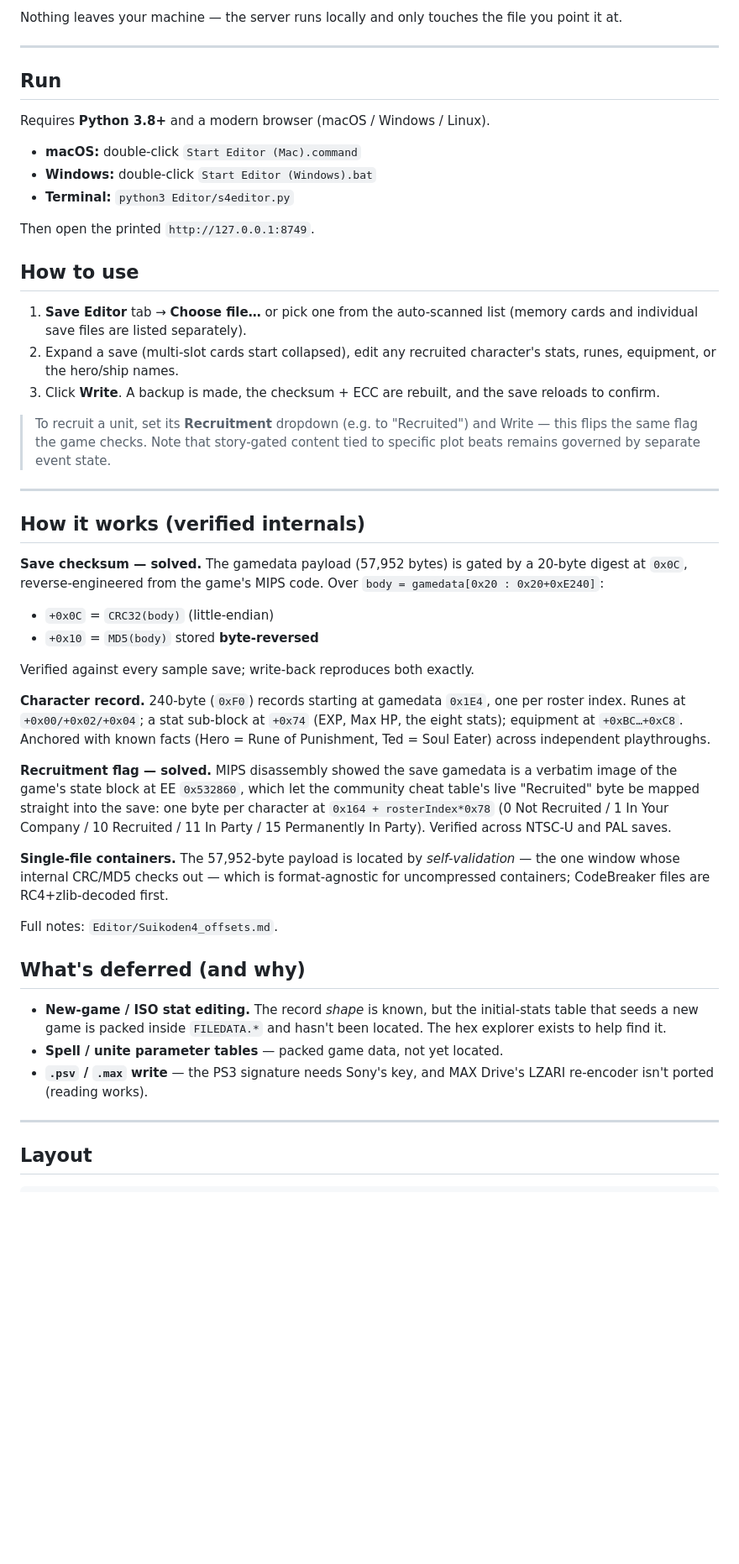
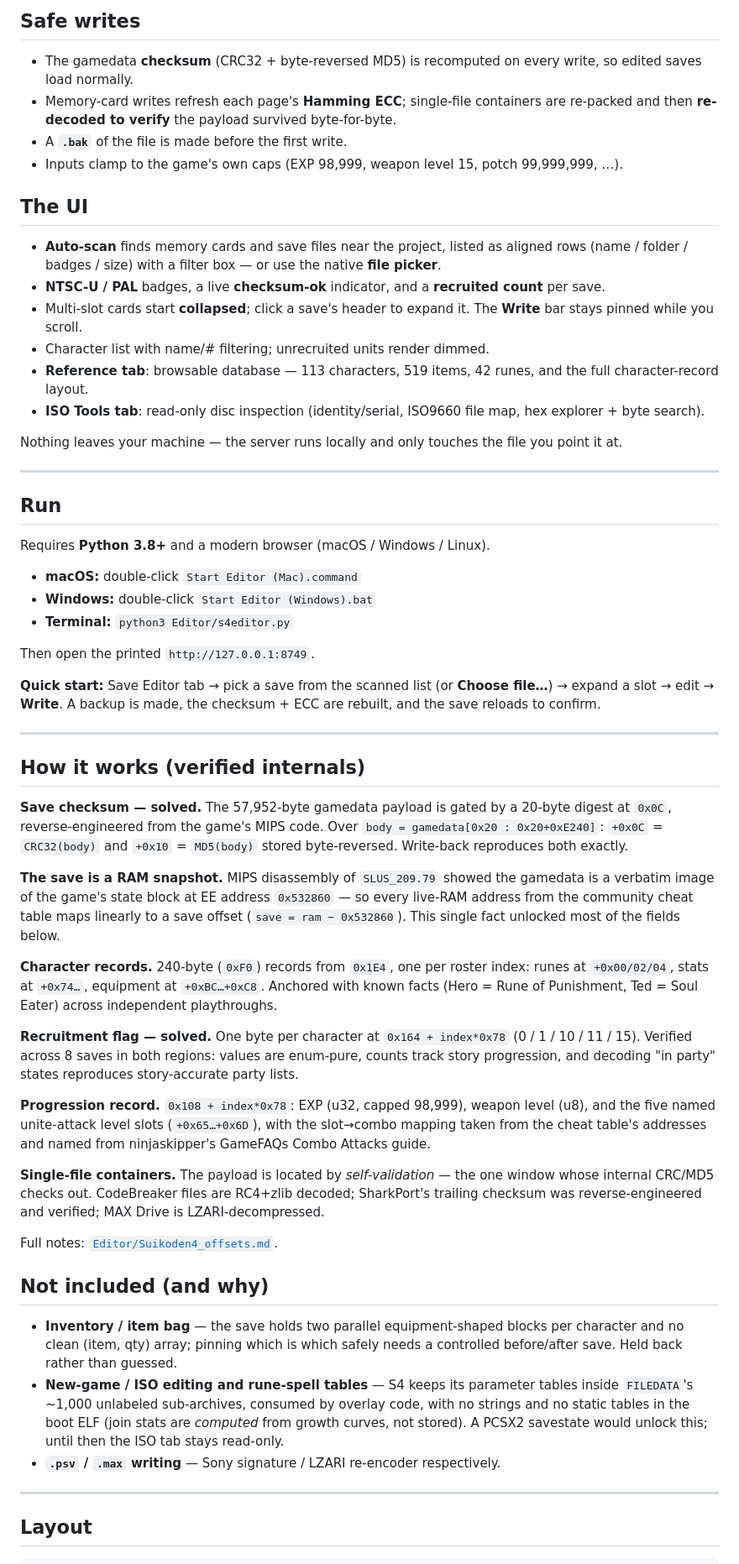
Before and after one commit to TheSparda/Suikoden-4-Save-Editor, a Markdown page: README.md, the part around one of its changes. Shown at 84% size. GitHub-like rendering; blank space fills up the shorter version.

Commit message:
Rewrite README around v1.2.0 feature set: edit tables, format matrix, verified internals, honest exclusions

```diff
--- a/README.md
+++ b/README.md
@@ -57,6 +57,27 @@ checksum are identical across regions, and each save is labelled with its region
 
-Nothing leaves your machine — the server runs locally and only touches the file you point
-it at.
+## Safe writes
+
+- The gamedata **checksum** (CRC32 + byte-reversed MD5) is recomputed on every write, so
+  edited saves load normally.
+- Memory-card writes refresh each page's **Hamming ECC**; single-file containers are
+  re-packed and then **re-decoded to verify** the payload survived byte-for-byte.
+- A **`.bak`** of the file is made before the first write.
+- Inputs clamp to the game's own caps (EXP 98,999, weapon level 15, potch 99,999,999, …).
+
+## The UI
+
+- **Auto-scan** finds memory cards and save files near the project, listed as aligned rows
+  (name / folder / badges / size) with a filter box — or use the native **file picker**.
+- **NTSC-U / PAL** badges, a live **checksum-ok** indicator, and a **recruited count** per save.
+- Multi-slot cards start **collapsed**; click a save's header to expand it. The **Write**
+  bar stays pinned while you scroll.
+- Character list with name/# filtering; unrecruited units render dimmed.
+- **Reference tab**: browsable database — 113 characters, 519 items, 42 runes, and the
+  full character-record layout.
+- **ISO Tools tab**: read-only disc inspection (identity/serial, ISO9660 file map, hex
+  explorer + byte search).
+
+Nothing leaves your machine — the server runs locally and only touches the file you point it at.
 
 ---
 
@@ -70,56 +91,54 @@ Requires **Python 3.8+** and a modern browser (macOS / Windows / Linux).
 
 Then open the printed `http://127.0.0.1:8749`.
 
-## How to use
-
-1. **Save Editor** tab → **Choose file…** or pick one from the auto-scanned list
-   (memory cards and individual save files are listed separately).
-2. Expand a save (multi-slot cards start collapsed), edit any recruited character's stats,
-   runes, equipment, or the hero/ship names.
-3. Click **Write**. A backup is made, the checksum + ECC are rebuilt, and the save reloads
-   to confirm.
-
-> To recruit a unit, set its **Recruitment** dropdown (e.g. to "Recruited") and Write —
-> this flips the same flag the game checks. Note that story-gated content tied to specific
-> plot beats remains governed by separate event state.
+**Quick start:** Save Editor tab → pick a save from the scanned list (or **Choose file…**)
+→ expand a slot → edit → **Write**. A backup is made, the checksum + ECC are rebuilt, and
+the save reloads to confirm.
 
 ---
 
 ## How it works (verified internals)
 
-**Save checksum — solved.** The gamedata payload (57,952 bytes) is gated by a 20-byte digest
-at `0x0C`, reverse-engineered from the game's MIPS code. Over `body = gamedata[0x20 :
-0x20+0xE240]`:
-- `+0x0C` = `CRC32(body)` (little-endian)
-- `+0x10` = `MD5(body)` stored **byte-reversed**
+**Save checksum — solved.** The 57,952-byte gamedata payload is gated by a 20-byte digest
+at `0x0C`, reverse-engineered from the game's MIPS code. Over
+`body = gamedata[0x20 : 0x20+0xE240]`: `+0x0C` = `CRC32(body)` and `+0x10` = `MD5(body)`
+stored byte-reversed. Write-back reproduces both exactly.
 
-Verified against every sample save; write-back reproduces both exactly.
+**The save is a RAM snapshot.** MIPS disassembly of `SLUS_209.79` showed the gamedata is a
+verbatim image of the game's state block at EE address `0x532860` — so every live-RAM
+address from the community cheat table maps linearly to a save offset
+(`save = ram − 0x532860`). This single fact unlocked most of the fields below.
 
-**Character record.** 240-byte (`0xF0`) records starting at gamedata `0x1E4`, one per roster
-index. Runes at `+0x00/+0x02/+0x04`; a stat sub-block at `+0x74` (EXP, Max HP, the eight
-stats); equipment at `+0xBC…+0xC8`. Anchored with known facts (Hero = Rune of Punishment,
-Ted = Soul Eater) across independent playthroughs.
+**Character records.** 240-byte (`0xF0`) records from `0x1E4`, one per roster index:
+runes at `+0x00/02/04`, stats at `+0x74…`, equipment at `+0xBC…+0xC8`. Anchored with known
+facts (Hero = Rune of Punishment, Ted = Soul Eater) across independent playthroughs.
 
-**Recruitment flag — solved.** MIPS disassembly showed the save gamedata is a verbatim
-image of the game's state block at EE `0x532860`, which let the community cheat table's
-live "Recruited" byte be mapped straight into the save: one byte per character at
-`0x164 + rosterIndex*0x78` (0 Not Recruited / 1 In Your Company / 10 Recruited /
-11 In Party / 15 Permanently In Party). Verified across NTSC-U and PAL saves.
+**Recruitment flag — solved.** One byte per character at `0x164 + index*0x78`
+(0 / 1 / 10 / 11 / 15). Verified across 8 saves in both regions: values are enum-pure,
+counts track story progression, and decoding "in party" states reproduces story-accurate
+party lists.
 
-**Single-file containers.** The 57,952-byte payload is located by *self-validation* — the
-one window whose internal CRC/MD5 checks out — which is format-agnostic for uncompressed
-containers; CodeBreaker files are RC4+zlib-decoded first.
+**Progression record.** `0x108 + index*0x78`: EXP (u32, capped 98,999), weapon level
+(u8), and the five named unite-attack level slots (`+0x65…+0x6D`), with the slot→combo
+mapping taken from the cheat table's addresses and named from ninjaskipper's GameFAQs
+Combo Attacks guide.
 
-Full notes: `Editor/Suikoden4_offsets.md`.
+**Single-file containers.** The payload is located by *self-validation* — the one window
+whose internal CRC/MD5 checks out. CodeBreaker files are RC4+zlib decoded; SharkPort's
+trailing checksum was reverse-engineered and verified; MAX Drive is LZARI-decompressed.
 
-## What's deferred (and why)
+Full notes: [`Editor/Suikoden4_offsets.md`](Editor/Suikoden4_offsets.md).
 
-- **New-game / ISO stat editing.** The record *shape* is known, but the initial-stats table
-  that seeds a new game is packed inside `FILEDATA.*` and hasn't been located. The hex
-  explorer exists to help find it.
-- **Spell / unite parameter tables** — packed game data, not yet located.
-- **`.psv` / `.max` write** — the PS3 signature needs Sony's key, and MAX Drive's LZARI
-  re-encoder isn't ported (reading works).
+## Not included (and why)
+
+- **Inventory / item bag** — the save holds two parallel equipment-shaped blocks per
+  character and no clean (item, qty) array; pinning which is which safely needs a
+  controlled before/after save. Held back rather than guessed.
+- **New-game / ISO editing and rune-spell tables** — S4 keeps its parameter tables inside
+  `FILEDATA`'s ~1,000 unlabeled sub-archives, consumed by overlay code, with no strings
+  and no static tables in the boot ELF (join stats are *computed* from growth curves, not
+  stored). A PCSX2 savestate would unlock this; until then the ISO tab stays read-only.
+- **`.psv` / `.max` writing** — Sony signature / LZARI re-encoder respectively.
 
 ---
 
```
Also changed, not shown: other parts of README.md (+52 -49 lines).
